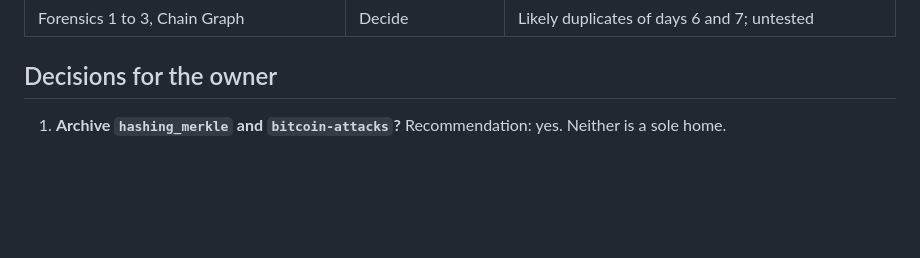
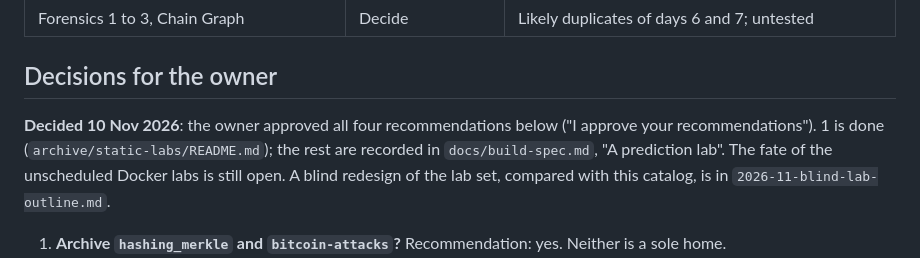
Before and after one commit to astevegreen/blockchain-technology-course, a Markdown page: docs/analysis/2026-11-lab-concept-catalog.md, the part around the change. Drawn GitHub-style; blank space fills up the shorter version.

```diff
--- a/docs/analysis/2026-11-lab-concept-catalog.md
+++ b/docs/analysis/2026-11-lab-concept-catalog.md
@@ -187,6 +187,11 @@ For the owner to decide (CLAUDE.md rule 4). "Rebuild" means around one wrong bel
 
 ## Decisions for the owner
 
+**Decided 10 Nov 2026**: the owner approved all four recommendations below ("I approve your recommendations").
+1 is done (`archive/static-labs/README.md`); the rest are recorded in `docs/build-spec.md`, "A prediction lab".
+The fate of the unscheduled Docker labs is still open. A blind redesign of the lab set, compared with this
+catalog, is in `2026-11-blind-lab-outline.md`.
+
 1. **Archive `hashing_merkle` and `bitcoin-attacks`?** Recommendation: yes. Neither is a sole home.
 2. **Rebuild, not retire, `ether-smart-contract-micro`, `ether_mev` and `distributed-systems`?** Recommendation:
    yes; this changes the review's verdict on the first.
```
Also changed, not shown: docs/analysis/2026-11-blind-lab-outline.md (added, +112 -0 lines), docs/build-spec.md (+18 -0 lines).
